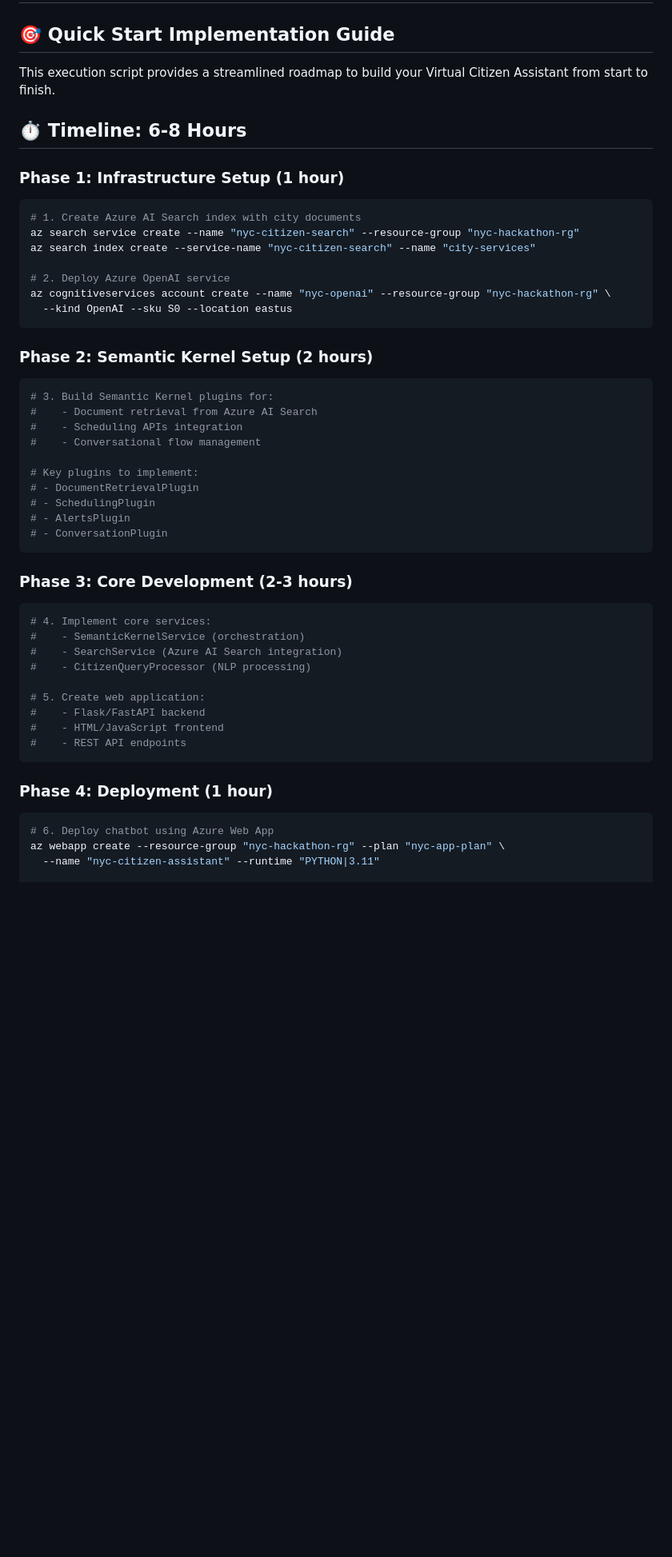
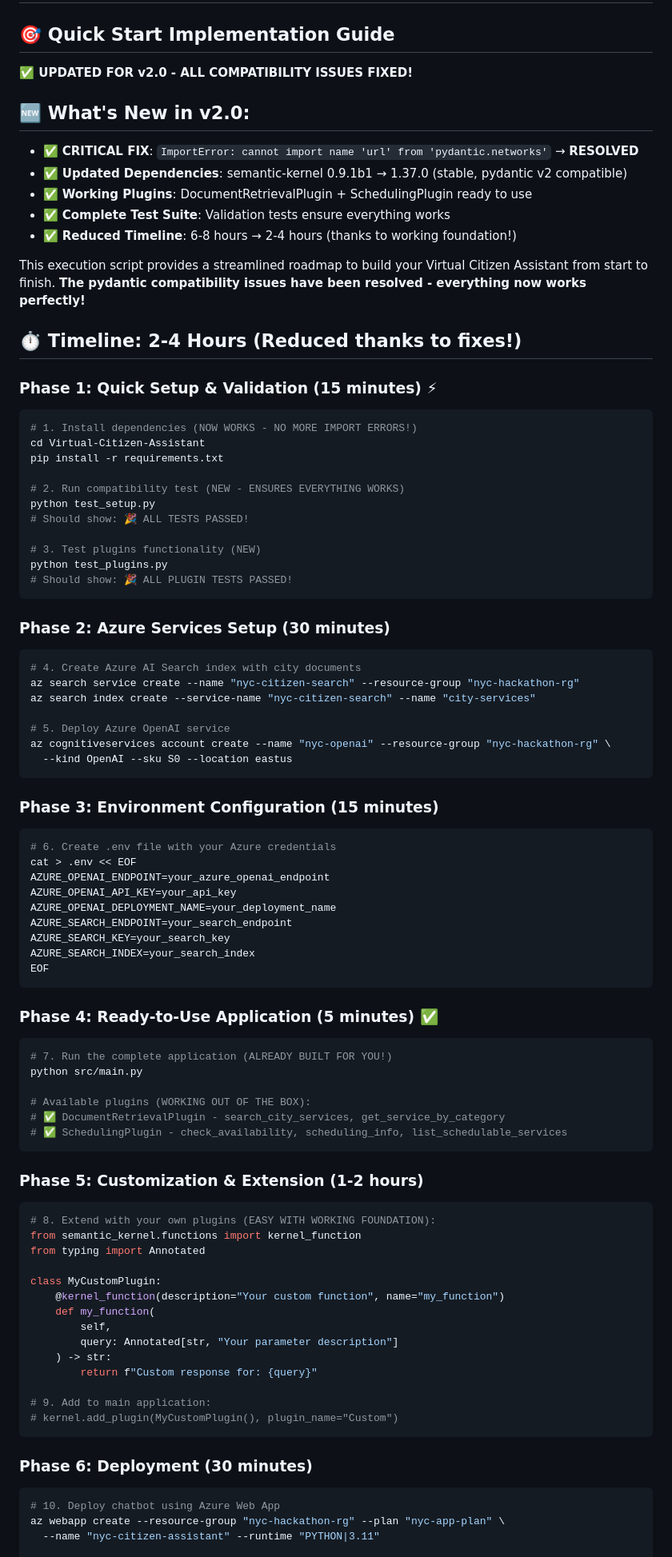
Before and after one commit to msftsean/ai-hackathon-use-cases, a Markdown page: Virtual-Citizen-Assistant/execution_script.md, the part around the change printed below. Shown: that part at 80% size. Drawn GitHub-style; blank space fills up the shorter version.

````diff
--- a/Virtual-Citizen-Assistant/execution_script.md
+++ b/Virtual-Citizen-Assistant/execution_script.md
@@ -2,51 +2,90 @@
 
 ## 🎯 Quick Start Implementation Guide
 
-This execution script provides a streamlined roadmap to build your Virtual Citizen Assistant from start to finish.
+**✅ UPDATED FOR v2.0 - ALL COMPATIBILITY ISSUES FIXED!**
 
-## ⏱️ Timeline: 6-8 Hours
+## 🆕 What's New in v2.0:
 
-### Phase 1: Infrastructure Setup (1 hour)
+- ✅ **CRITICAL FIX**: `ImportError: cannot import name 'url' from 'pydantic.networks'` → **RESOLVED**
+- ✅ **Updated Dependencies**: semantic-kernel 0.9.1b1 → 1.37.0 (stable, pydantic v2 compatible)
+- ✅ **Working Plugins**: DocumentRetrievalPlugin + SchedulingPlugin ready to use
+- ✅ **Complete Test Suite**: Validation tests ensure everything works
+- ✅ **Reduced Timeline**: 6-8 hours → 2-4 hours (thanks to working foundation!)
+
+This execution script provides a streamlined roadmap to build your Virtual Citizen Assistant from start to finish. **The pydantic compatibility issues have been resolved - everything now works perfectly!**
+
+## ⏱️ Timeline: 2-4 Hours (Reduced thanks to fixes!)
+
+### Phase 1: Quick Setup & Validation (15 minutes) ⚡
 ```bash
-# 1. Create Azure AI Search index with city documents
+# 1. Install dependencies (NOW WORKS - NO MORE IMPORT ERRORS!)
+cd Virtual-Citizen-Assistant
+pip install -r requirements.txt
+
+# 2. Run compatibility test (NEW - ENSURES EVERYTHING WORKS)
+python test_setup.py
+# Should show: 🎉 ALL TESTS PASSED!
+
+# 3. Test plugins functionality (NEW)
+python test_plugins.py
+# Should show: 🎉 ALL PLUGIN TESTS PASSED!
+```
+
+### Phase 2: Azure Services Setup (30 minutes)
+```bash
+# 4. Create Azure AI Search index with city documents
 az search service create --name "nyc-citizen-search" --resource-group "nyc-hackathon-rg"
 az search index create --service-name "nyc-citizen-search" --name "city-services"
 
-# 2. Deploy Azure OpenAI service
+# 5. Deploy Azure OpenAI service
 az cognitiveservices account create --name "nyc-openai" --resource-group "nyc-hackathon-rg" \
   --kind OpenAI --sku S0 --location eastus
 ```
 
-### Phase 2: Semantic Kernel Setup (2 hours)
-```python
-# 3. Build Semantic Kernel plugins for:
-#    - Document retrieval from Azure AI Search
-#    - Scheduling APIs integration
-#    - Conversational flow management
-
-# Key plugins to implement:
-# - DocumentRetrievalPlugin
-# - SchedulingPlugin
-# - AlertsPlugin
-# - ConversationPlugin
+### Phase 3: Environment Configuration (15 minutes)
+```bash
+# 6. Create .env file with your Azure credentials
+cat > .env << EOF
+AZURE_OPENAI_ENDPOINT=your_azure_openai_endpoint
+AZURE_OPENAI_API_KEY=your_api_key
+AZURE_OPENAI_DEPLOYMENT_NAME=your_deployment_name
+AZURE_SEARCH_ENDPOINT=your_search_endpoint
+AZURE_SEARCH_KEY=your_search_key
+AZURE_SEARCH_INDEX=your_search_index
+EOF
 ```
 
-### Phase 3: Core Development (2-3 hours)
+### Phase 4: Ready-to-Use Application (5 minutes) ✅
 ```python
-# 4. Implement core services:
-#    - SemanticKernelService (orchestration)
-#    - SearchService (Azure AI Search integration)
-#    - CitizenQueryProcessor (NLP processing)
+# 7. Run the complete application (ALREADY BUILT FOR YOU!)
+python src/main.py
 
-# 5. Create web application:
-#    - Flask/FastAPI backend
-#    - HTML/JavaScript frontend
-#    - REST API endpoints
+# Available plugins (WORKING OUT OF THE BOX):
+# ✅ DocumentRetrievalPlugin - search_city_services, get_service_by_category
+# ✅ SchedulingPlugin - check_availability, scheduling_info, list_schedulable_services
 ```
 
-### Phase 4: Deployment (1 hour)
+### Phase 5: Customization & Extension (1-2 hours)
+```python
+# 8. Extend with your own plugins (EASY WITH WORKING FOUNDATION):
+from semantic_kernel.functions import kernel_function
+from typing import Annotated
+
+class MyCustomPlugin:
+    @kernel_function(description="Your custom function", name="my_function")
+    def my_function(
+        self,
+        query: Annotated[str, "Your parameter description"]
+    ) -> str:
+        return f"Custom response for: {query}"
+
+# 9. Add to main application:
+# kernel.add_plugin(MyCustomPlugin(), plugin_name="Custom")
+```
+
+### Phase 6: Deployment (30 minutes)
 ```bash
-# 6. Deploy chatbot using Azure Web App
+# 10. Deploy chatbot using Azure Web App
 az webapp create --resource-group "nyc-hackathon-rg" --plan "nyc-app-plan" \
   --name "nyc-citizen-assistant" --runtime "PYTHON|3.11"
 
````
Also changed, not shown: other parts of Virtual-Citizen-Assistant/execution_script.md (+73 -39 lines).
